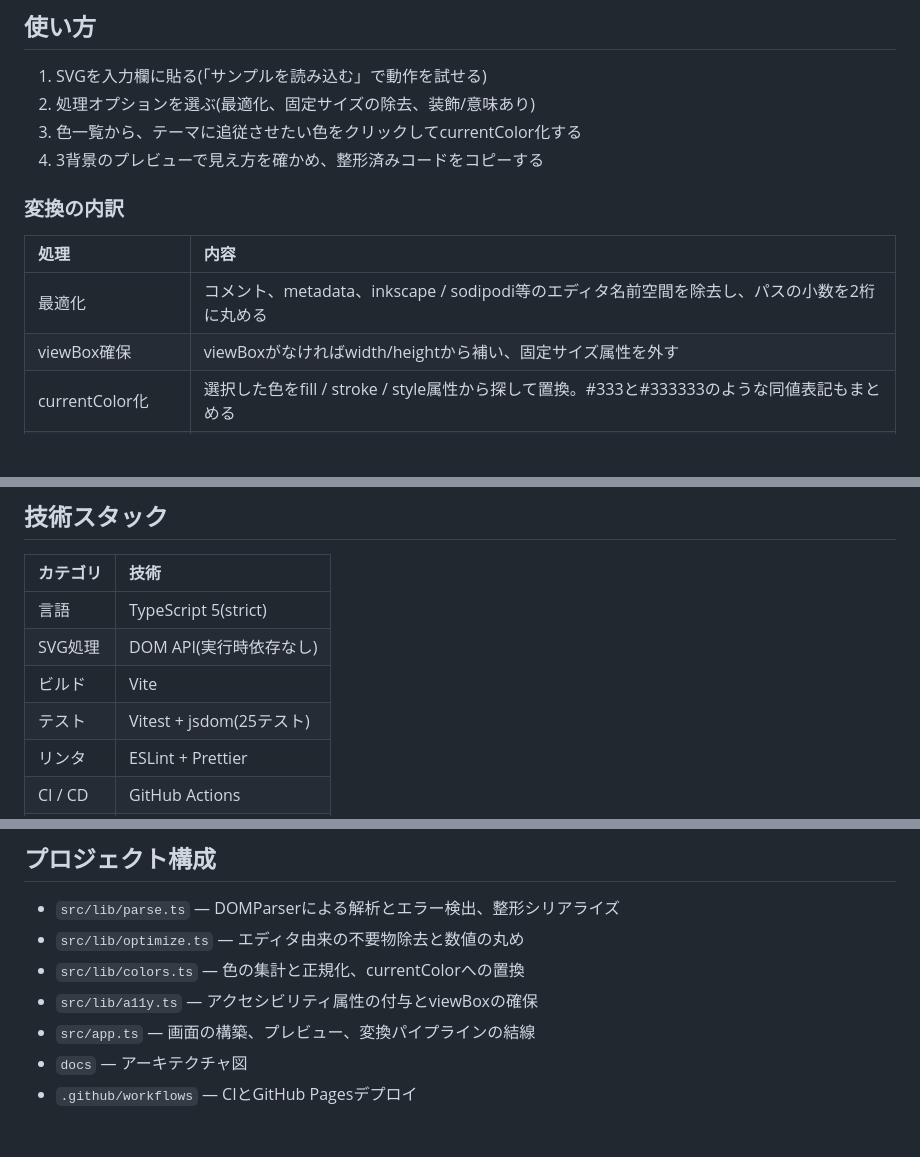
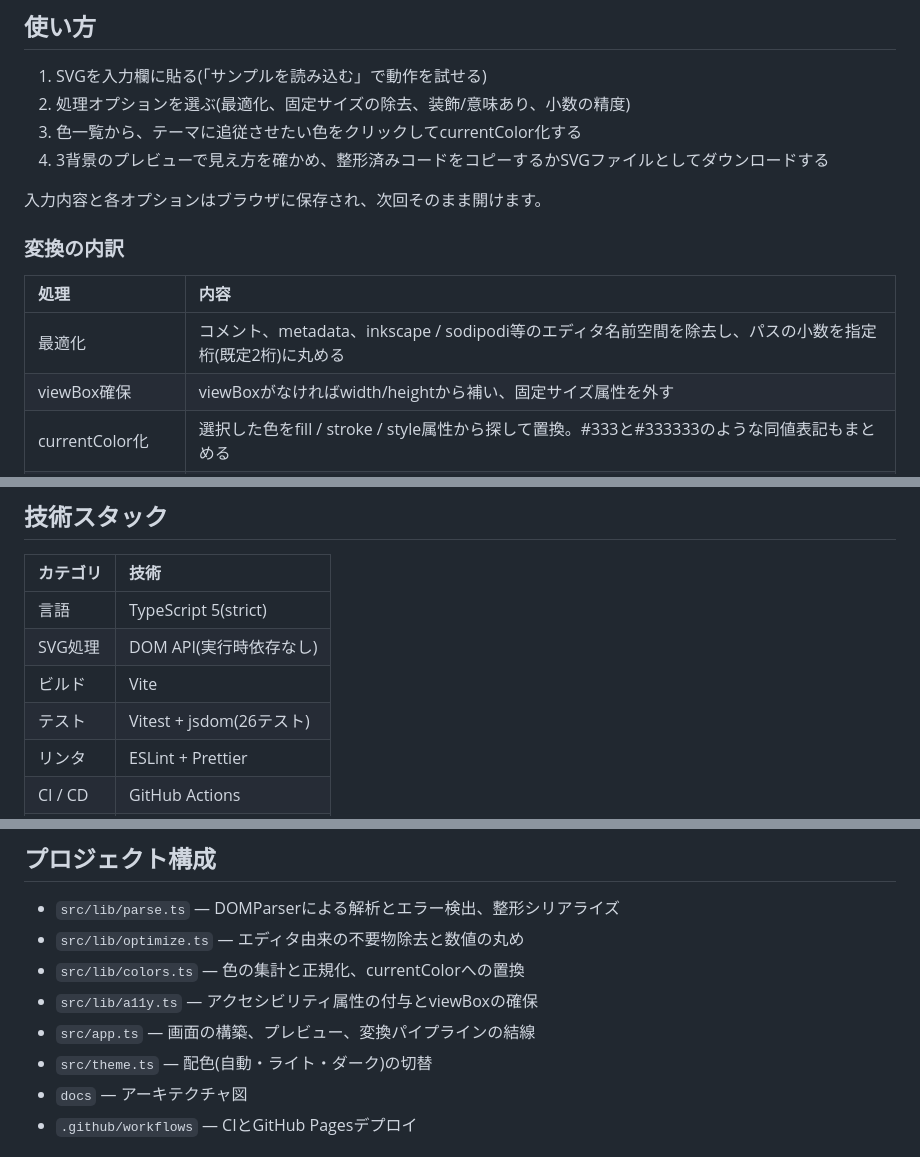
Before and after one commit to miruky/svg-atelier, a Markdown page: README.md, 3 parts joined by grey strips. Drawn GitHub-style; blank space fills up the shorter version.

Commit message:
精度・ダウンロード・保存を説明に追記

```diff
--- a/README.md
+++ b/README.md
@@ -20,15 +20,17 @@ SVGアイコンを使い回せる部品にするには「viewBoxがあり、サ
 ## 使い方
 
 1. SVGを入力欄に貼る(「サンプルを読み込む」で動作を試せる)
-2. 処理オプションを選ぶ(最適化、固定サイズの除去、装飾/意味あり)
+2. 処理オプションを選ぶ(最適化、固定サイズの除去、装飾/意味あり、小数の精度)
 3. 色一覧から、テーマに追従させたい色をクリックしてcurrentColor化する
-4. 3背景のプレビューで見え方を確かめ、整形済みコードをコピーする
+4. 3背景のプレビューで見え方を確かめ、整形済みコードをコピーするかSVGファイルとしてダウンロードする
+
+入力内容と各オプションはブラウザに保存され、次回そのまま開けます。
 
 ### 変換の内訳
 
 | 処理               | 内容                                                                                         |
 | :----------------- | :------------------------------------------------------------------------------------------- |
-| 最適化             | コメント、metadata、inkscape / sodipodi等のエディタ名前空間を除去し、パスの小数を2桁に丸める |
+| 最適化             | コメント、metadata、inkscape / sodipodi等のエディタ名前空間を除去し、パスの小数を指定桁(既定2桁)に丸める |
 | viewBox確保        | viewBoxがなければwidth/heightから補い、固定サイズ属性を外す                                  |
 | currentColor化     | 選択した色をfill / stroke / style属性から探して置換。#333と#333333のような同値表記もまとめる |
 | 装飾アイコン       | `aria-hidden="true"` を付与し、titleを除去                                                   |
@@ -49,7 +51,7 @@ SVGアイコンを使い回せる部品にするには「viewBoxがあり、サ
 | 言語     | TypeScript 5(strict)     |
 | SVG処理  | DOM API(実行時依存なし)  |
 | ビルド   | Vite                     |
-| テスト   | Vitest + jsdom(25テスト) |
+| テスト   | Vitest + jsdom(26テスト) |
 | リンタ   | ESLint + Prettier        |
 | CI / CD  | GitHub Actions           |
 | 配信     | GitHub Pages             |
@@ -61,6 +63,7 @@ SVGアイコンを使い回せる部品にするには「viewBoxがあり、サ
 - `src/lib/colors.ts` — 色の集計と正規化、currentColorへの置換
 - `src/lib/a11y.ts` — アクセシビリティ属性の付与とviewBoxの確保
 - `src/app.ts` — 画面の構築、プレビュー、変換パイプラインの結線
+- `src/theme.ts` — 配色(自動・ライト・ダーク)の切替
 - `docs` — アーキテクチャ図
 - `.github/workflows` — CIとGitHub Pagesデプロイ
 
```
